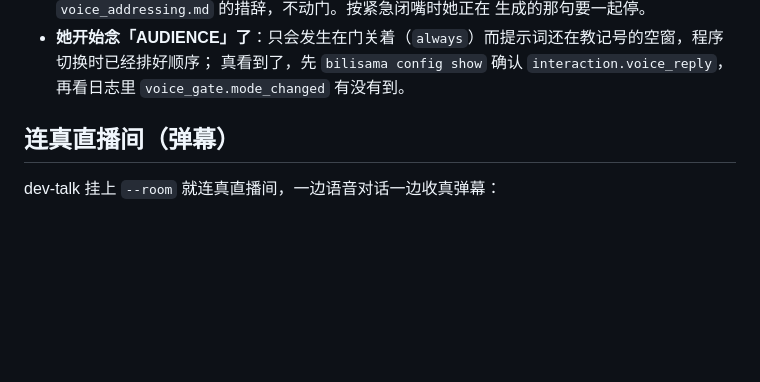
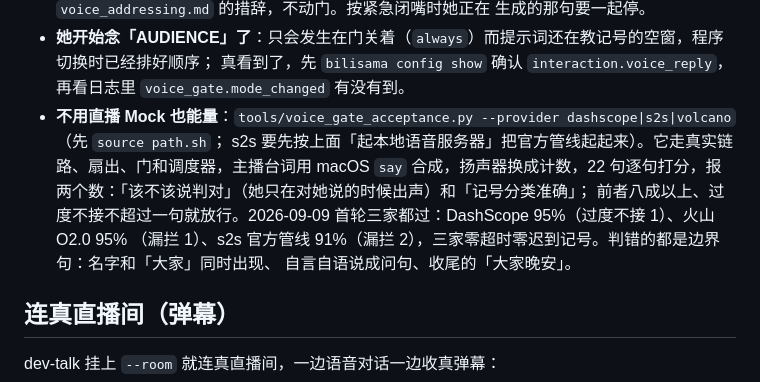
Before and after one commit to yikoko-liang/bilisama, a Markdown page: docs/runbook.md, the part around the change. Rendered like a GitHub page; blank space fills up the shorter version.

```diff
--- a/docs/runbook.md
+++ b/docs/runbook.md
@@ -684,6 +684,12 @@ echo "主播下周五发新歌" >> ~/.local/share/bilisama/personas/tofu/pinned.
 - **她开始念「AUDIENCE」了**：只会发生在门关着（`always`）而提示词还在教记号的空窗，程序切换时已经排好顺序；
   真看到了，先 `bilisama config show` 确认 `interaction.voice_reply`，再看日志里 `voice_gate.mode_changed`
   有没有到。
+- **不用直播 Mock 也能量**：`tools/voice_gate_acceptance.py --provider dashscope|s2s|volcano`（先 `source path.sh`；
+  s2s 要先按上面「起本地语音服务器」把官方管线起起来）。它走真实链路、扇出、门和调度器，主播台词用 macOS `say`
+  合成，扬声器换成计数，22 句逐句打分，报两个数：「该不该说判对」（她只在对她说的时候出声）和「记号分类准确」；
+  前者八成以上、过度不接不超过一句就放行。2026-09-09 首轮三家都过：DashScope 95%（过度不接 1）、火山 O2.0 95%
+  （漏拦 1）、s2s 官方管线 91%（漏拦 2），三家零超时零迟到记号。判错的都是边界句：名字和「大家」同时出现、
+  自言自语说成问句、收尾的「大家晚安」。
 
 ## 连真直播间（弹幕）
 
```
Also changed, not shown: docs/mvp-validation-plan.md (+18 -2 lines).
